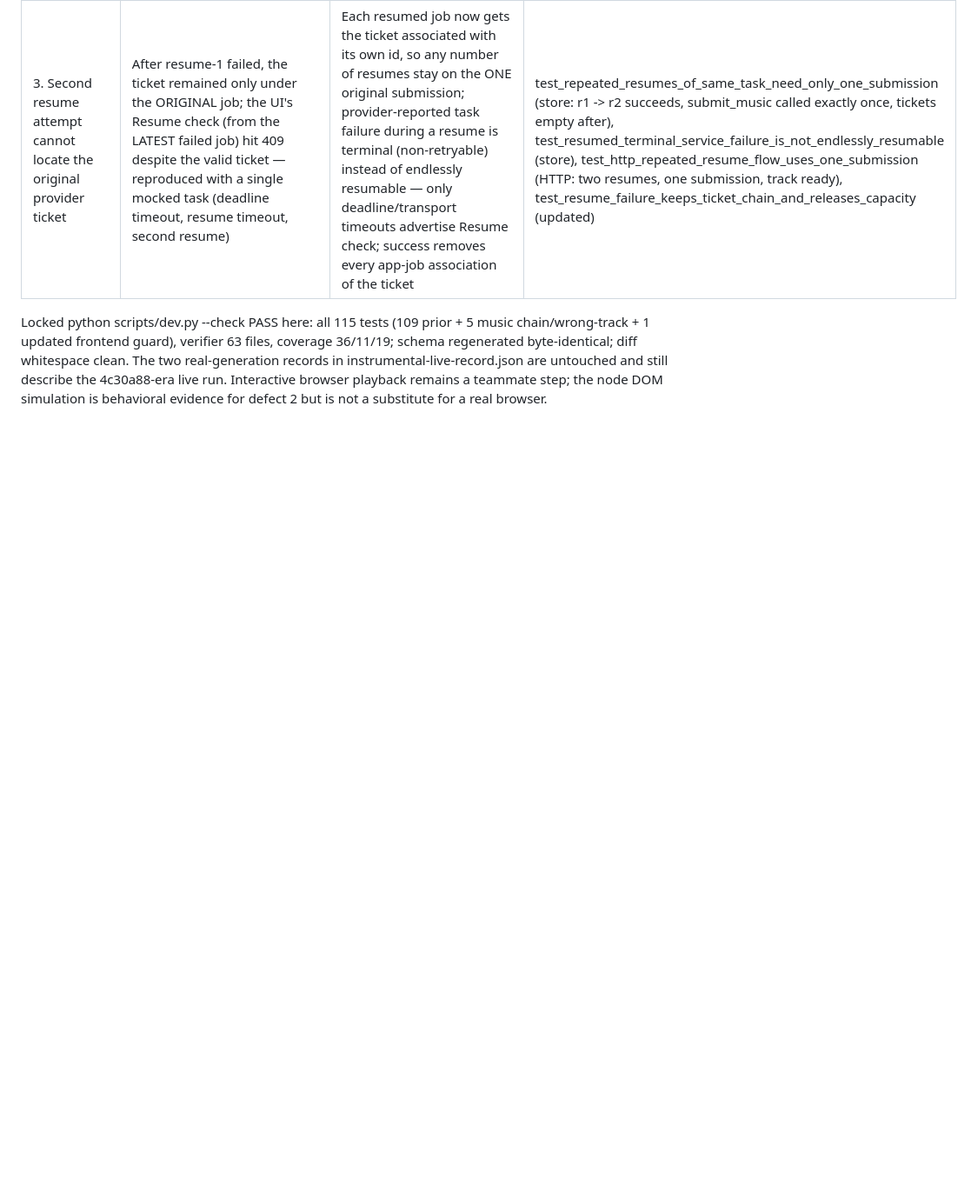
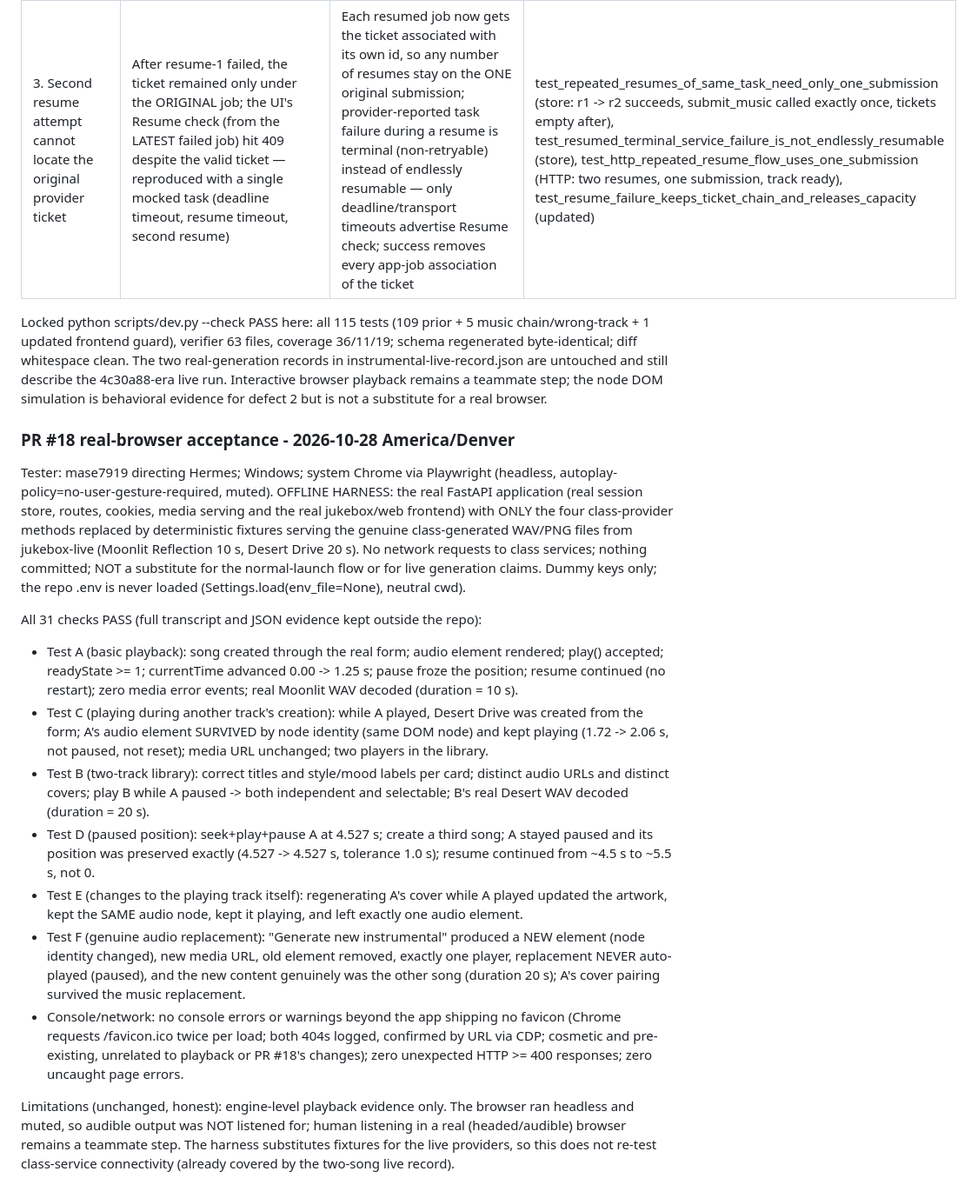
Before and after one commit to JoshuaKosakowsky/AI-Jukebox_MBAX6418, a Markdown page: docs/TEST_RESULTS.md, the part around the change. Shown at 87% size. Drawn GitHub-style; blank space fills up the shorter version.

Commit message:
docs: Record real-browser acceptance for A3-02 instrumentals
Browser verification gap closed at the engine level: system Chrome via
Playwright against an offline harness running the REAL FastAPI app and real
frontend, with the four provider methods replaced by deterministic fixtures
serving the genuine class-generated WAV/PNG files (no network, no repo
fixtures, dummy keys, .env never loaded). All 31 checks PASS in a real
browser: play/pause/resume with advancing currentTime and real decoded
durations (10 s Moonlit, 20 s Desert); two/three-track libraries with distinct
media and covers; playing audio survives track creation by node identity;
paused position preserved exactly across mutations; cover regeneration keeps
the same player; genuine audio replacement swaps the element deliberately,
never auto-plays, and changes the content; zero unexpected HTTP errors or page
errors (the only console 404s are the pre-existing missing favicon, confirmed
by URL). Audible listening still not performed (headless, muted): remains a
human/teammate step. This records evidence only; no behavior changed.

Refs #2

```diff
--- a/docs/TEST_RESULTS.md
+++ b/docs/TEST_RESULTS.md
@@ -369,3 +369,51 @@ The two real-generation records in instrumental-live-record.json are untouched
 and still describe the 4c30a88-era live run. Interactive browser playback
 remains a teammate step; the node DOM simulation is behavioral evidence for
 defect 2 but is not a substitute for a real browser.
+
+### PR #18 real-browser acceptance - 2026-10-28 America/Denver
+
+Tester: mase7919 directing Hermes; Windows; system Chrome via Playwright
+(headless, autoplay-policy=no-user-gesture-required, muted). OFFLINE HARNESS:
+the real FastAPI application (real session store, routes, cookies, media
+serving and the real jukebox/web frontend) with ONLY the four class-provider
+methods replaced by deterministic fixtures serving the genuine class-generated
+WAV/PNG files from jukebox-live (Moonlit Reflection 10 s, Desert Drive 20 s).
+No network requests to class services; nothing committed; NOT a substitute for
+the normal-launch flow or for live generation claims. Dummy keys only; the
+repo .env is never loaded (Settings.load(env_file=None), neutral cwd).
+
+All 31 checks PASS (full transcript and JSON evidence kept outside the repo):
+
+- Test A (basic playback): song created through the real form; audio element
+  rendered; play() accepted; readyState >= 1; currentTime advanced 0.00 ->
+  1.25 s; pause froze the position; resume continued (no restart); zero media
+  error events; real Moonlit WAV decoded (duration = 10 s).
+- Test C (playing during another track's creation): while A played, Desert
+  Drive was created from the form; A's audio element SURVIVED by node
+  identity (same DOM node) and kept playing (1.72 -> 2.06 s, not paused,
+  not reset); media URL unchanged; two players in the library.
+- Test B (two-track library): correct titles and style/mood labels per card;
+  distinct audio URLs and distinct covers; play B while A paused -> both
+  independent and selectable; B's real Desert WAV decoded (duration = 20 s).
+- Test D (paused position): seek+play+pause A at 4.527 s; create a third
+  song; A stayed paused and its position was preserved exactly (4.527 ->
+  4.527 s, tolerance 1.0 s); resume continued from ~4.5 s to ~5.5 s, not 0.
+- Test E (changes to the playing track itself): regenerating A's cover while
+  A played updated the artwork, kept the SAME audio node, kept it playing,
+  and left exactly one audio element.
+- Test F (genuine audio replacement): "Generate new instrumental" produced a
+  NEW element (node identity changed), new media URL, old element removed,
+  exactly one player, replacement NEVER auto-played (paused), and the new
+  content genuinely was the other song (duration 20 s); A's cover pairing
+  survived the music replacement.
+- Console/network: no console errors or warnings beyond the app shipping no
+  favicon (Chrome requests /favicon.ico twice per load; both 404s logged,
+  confirmed by URL via CDP; cosmetic and pre-existing, unrelated to playback
+  or PR #18's changes); zero unexpected HTTP >= 400 responses; zero uncaught
+  page errors.
+
+Limitations (unchanged, honest): engine-level playback evidence only. The
+browser ran headless and muted, so audible output was NOT listened for; human
+listening in a real (headed/audible) browser remains a teammate step. The
+harness substitutes fixtures for the live providers, so this does not re-test
+class-service connectivity (already covered by the two-song live record).
```
Also changed, not shown: handoff.md (+15 -1 lines).
